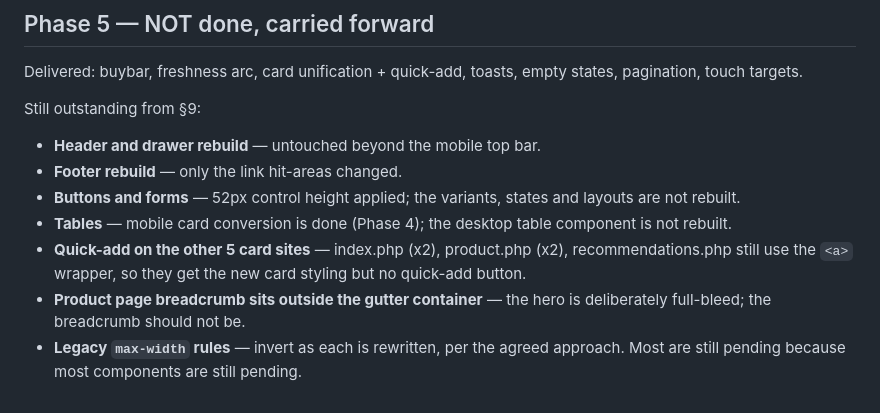
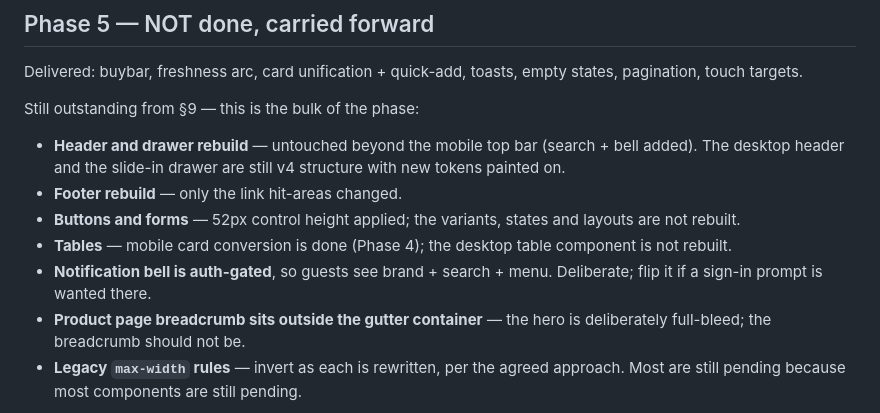
Before and after one commit to william45123/freshmart, a Markdown page: docs/PROGRESS.md, the part around the change. GitHub-like rendering.

Commit message:
Docs: PROGRESS.md — fixes applied, §9 remainder restated

```diff
--- a/docs/PROGRESS.md
+++ b/docs/PROGRESS.md
@@ -60,16 +60,17 @@ Nothing. The tree is clean and every phase above is committed.
 Delivered: buybar, freshness arc, card unification + quick-add, toasts, empty
 states, pagination, touch targets.
 
-Still outstanding from §9:
-- **Header and drawer rebuild** — untouched beyond the mobile top bar.
+Still outstanding from §9 — this is the bulk of the phase:
+- **Header and drawer rebuild** — untouched beyond the mobile top bar
+  (search + bell added). The desktop header and the slide-in drawer are still
+  v4 structure with new tokens painted on.
 - **Footer rebuild** — only the link hit-areas changed.
 - **Buttons and forms** — 52px control height applied; the variants,
   states and layouts are not rebuilt.
 - **Tables** — mobile card conversion is done (Phase 4); the desktop table
   component is not rebuilt.
-- **Quick-add on the other 5 card sites** — index.php (x2), product.php (x2),
-  recommendations.php still use the `<a>` wrapper, so they get the new card
-  styling but no quick-add button.
+- **Notification bell is auth-gated**, so guests see brand + search + menu.
+  Deliberate; flip it if a sign-in prompt is wanted there.
 - **Product page breadcrumb sits outside the gutter container** — the hero is
   deliberately full-bleed; the breadcrumb should not be.
 - **Legacy `max-width` rules** — invert as each is rewritten, per the agreed
```
